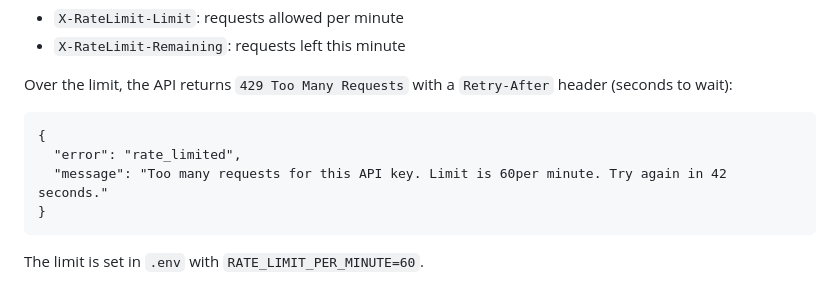
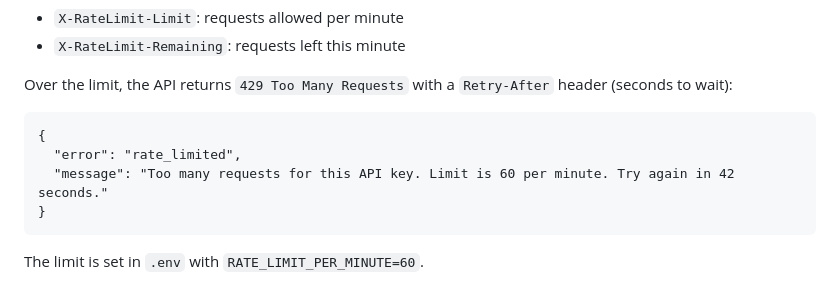
Before and after one commit to MikeMalcolm-496/API_Programming, a Markdown page: README.md, the part around the change. GitHub-like rendering.

Commit message:
Fix typo in rate limiting docs

```diff
--- a/README.md
+++ b/README.md
@@ -139,7 +139,7 @@ Over the limit, the API returns `429 Too Many Requests` with a `Retry-After` hea
 
     {
       "error": "rate_limited",
-      "message": "Too many requests for this API key. Limit is 60per minute. Try again in 42 seconds."
+      "message": "Too many requests for this API key. Limit is 60 per minute. Try again in 42 seconds."
     }
 
 The limit is set in `.env` with `RATE_LIMIT_PER_MINUTE=60`.
```
